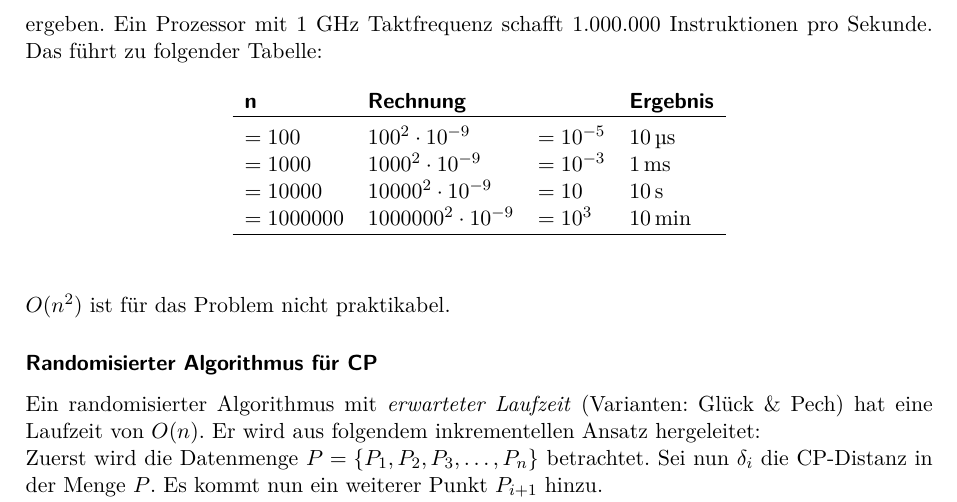
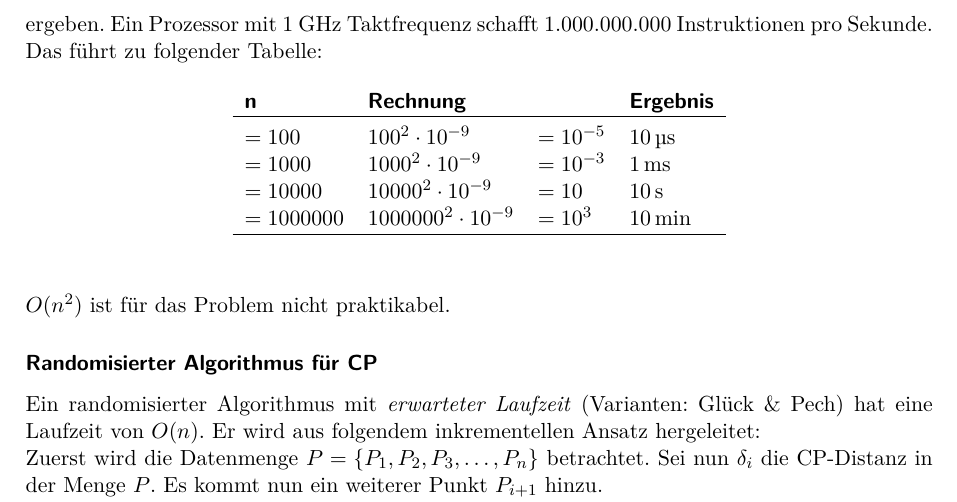
Before and after one commit to trin94/AuB17-18, a LaTeX document (lectures-tex/lecture01.tex): part of page 2 of 3, cut so that both start at the same text. The pictures show the PDF file lectures-pdf/lecture01.pdf that the author committed with the source.

Commit message:
lecture01 - fixes bug: 1GHZ equals 1.000.000 -> 1GHZ equals 1.000.000.000

```diff
--- a/lectures-tex/lecture01.tex
+++ b/lectures-tex/lecture01.tex
@@ -70,7 +70,7 @@
 
     ergeben.
     Ein Prozessor mit 1 GHz Taktfrequenz schafft
-    1.000.000 Instruktionen pro Sekunde.
+    1.000.000.000 Instruktionen pro Sekunde.
     Das führt zu folgender Tabelle:
     \begin{table}[H]
         \centering
```
Also changed, not shown: lectures-pdf/lecture01.pdf.
